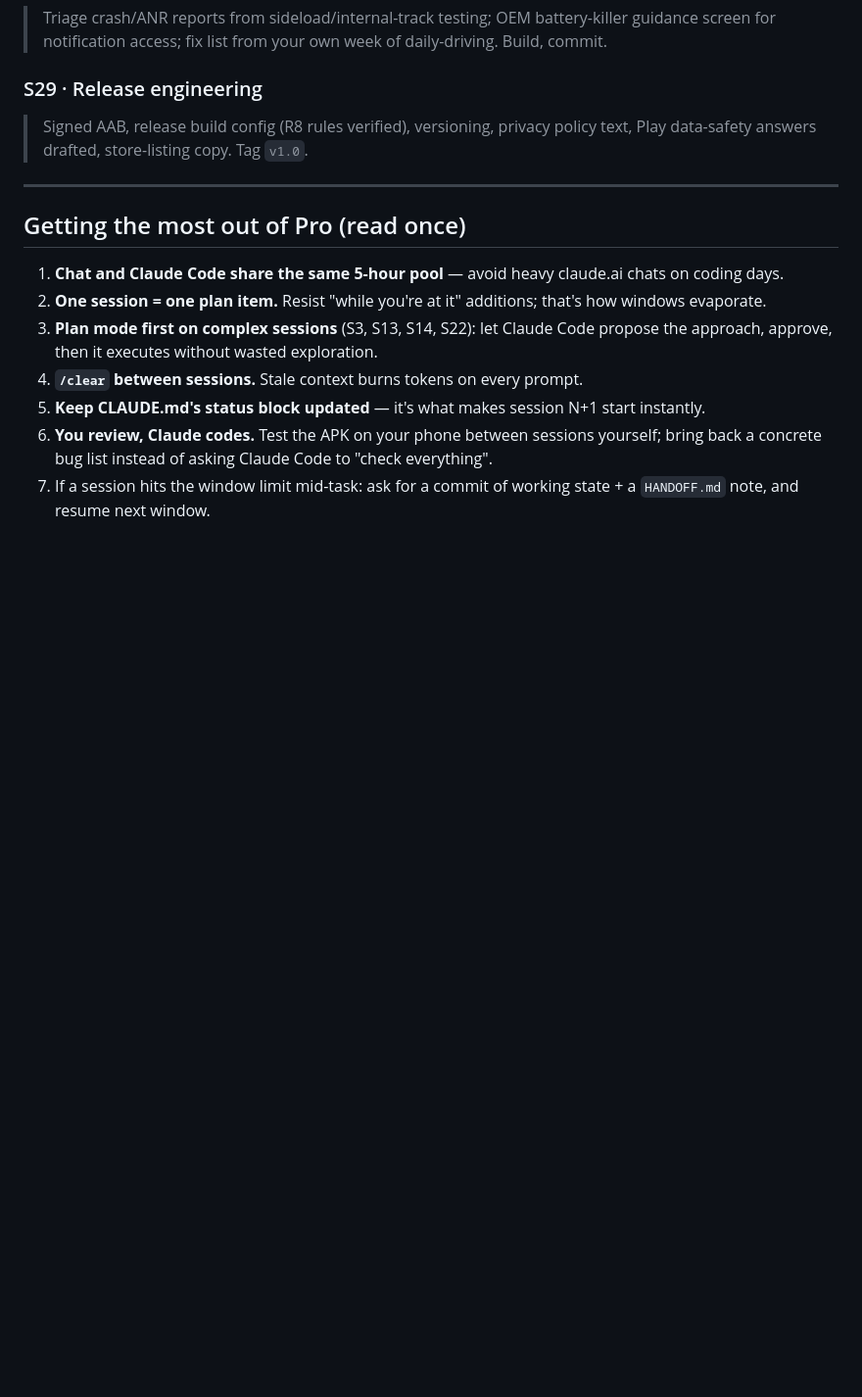
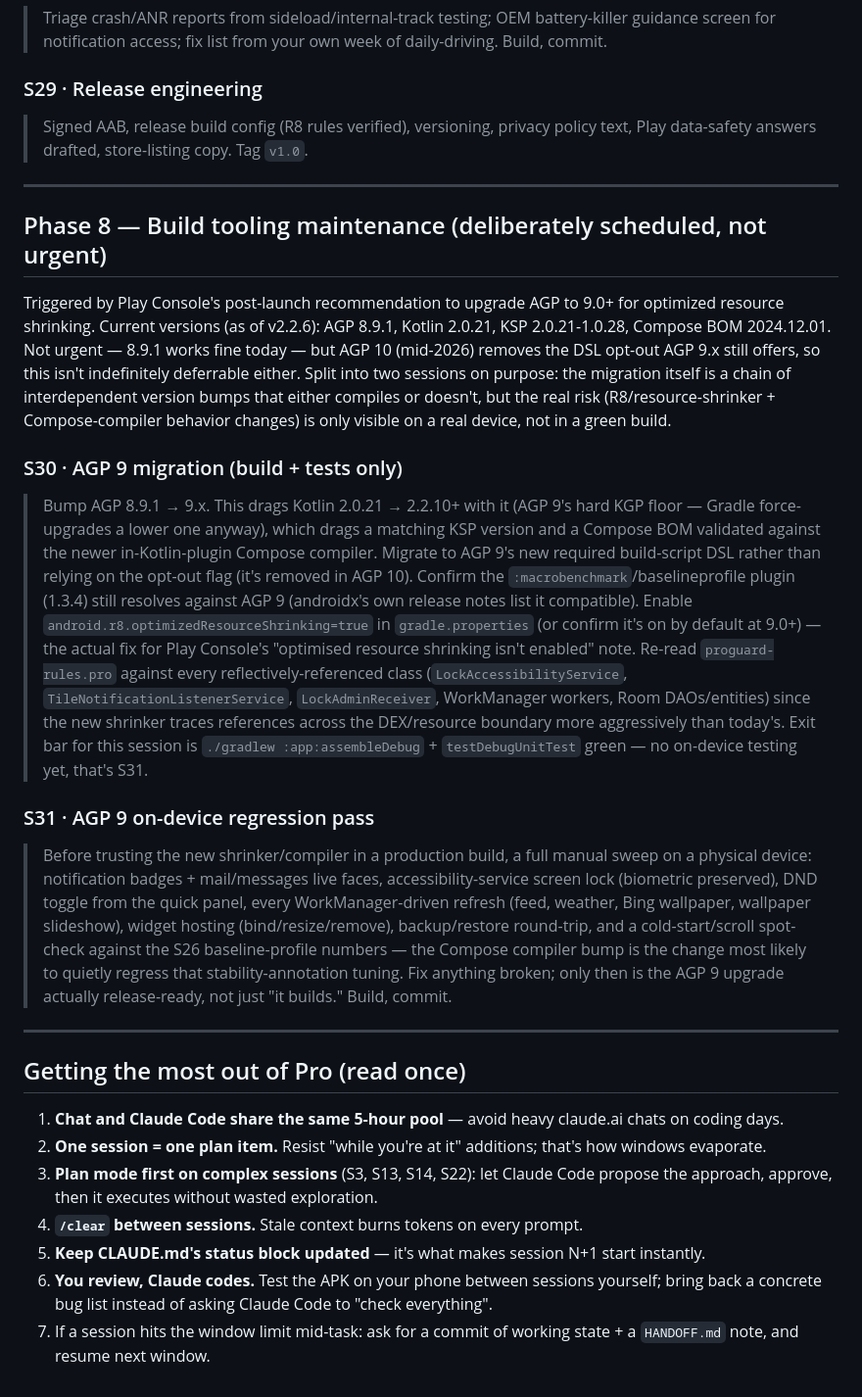
Before and after one commit to vivek-sovani/tileshell, a Markdown page: design/SESSION-PLAN.md, the part around the change. Shown at 98% size. Drawn GitHub-style; blank space fills up the shorter version.

Commit message:
docs: plan the AGP 9 upgrade as two dedicated sessions (S30/S31)
Split into a build/migration session and a separate on-device regression
pass, since the real risk (R8/resource-shrinker + Compose-compiler
behavior changes) is only visible at runtime, not in a green build.

Co-Authored-By: Claude Sonnet 5 <noreply@anthropic.com>

```diff
--- a/design/SESSION-PLAN.md
+++ b/design/SESSION-PLAN.md
@@ -136,6 +136,51 @@ Each session is scoped to finish comfortably inside one Pro 5-hour window, and e
 
 ---
 
+## Phase 8 — Build tooling maintenance (deliberately scheduled, not urgent)
+
+Triggered by Play Console's post-launch recommendation to upgrade AGP to
+9.0+ for optimized resource shrinking. Current versions (as of v2.2.6):
+AGP 8.9.1, Kotlin 2.0.21, KSP 2.0.21-1.0.28, Compose BOM 2024.12.01. Not
+urgent — 8.9.1 works fine today — but AGP 10 (mid-2026) removes the DSL
+opt-out AGP 9.x still offers, so this isn't indefinitely deferrable either.
+Split into two sessions on purpose: the migration itself is a chain of
+interdependent version bumps that either compiles or doesn't, but the real
+risk (R8/resource-shrinker + Compose-compiler behavior changes) is only
+visible on a real device, not in a green build.
+
+### S30 · AGP 9 migration (build + tests only)
+> Bump AGP 8.9.1 → 9.x. This drags Kotlin 2.0.21 → 2.2.10+ with it (AGP 9's
+> hard KGP floor — Gradle force-upgrades a lower one anyway), which drags a
+> matching KSP version and a Compose BOM validated against the newer
+> in-Kotlin-plugin Compose compiler. Migrate to AGP 9's new required
+> build-script DSL rather than relying on the opt-out flag (it's removed in
+> AGP 10). Confirm the `:macrobenchmark`/baselineprofile plugin (1.3.4)
+> still resolves against AGP 9 (androidx's own release notes list it
+> compatible). Enable `android.r8.optimizedResourceShrinking=true` in
+> `gradle.properties` (or confirm it's on by default at 9.0+) — the actual
+> fix for Play Console's "optimised resource shrinking isn't enabled" note.
+> Re-read `proguard-rules.pro` against every reflectively-referenced class
+> (`LockAccessibilityService`, `TileNotificationListenerService`,
+> `LockAdminReceiver`, WorkManager workers, Room DAOs/entities) since the
+> new shrinker traces references across the DEX/resource boundary more
+> aggressively than today's. Exit bar for this session is
+> `./gradlew :app:assembleDebug` + `testDebugUnitTest` green — no on-device
+> testing yet, that's S31.
+
+### S31 · AGP 9 on-device regression pass
+> Before trusting the new shrinker/compiler in a production build, a full
+> manual sweep on a physical device: notification badges + mail/messages
+> live faces, accessibility-service screen lock (biometric preserved), DND
+> toggle from the quick panel, every WorkManager-driven refresh (feed,
+> weather, Bing wallpaper, wallpaper slideshow), widget hosting
+> (bind/resize/remove), backup/restore round-trip, and a cold-start/scroll
+> spot-check against the S26 baseline-profile numbers — the Compose
+> compiler bump is the change most likely to quietly regress that
+> stability-annotation tuning. Fix anything broken; only then is the AGP 9
+> upgrade actually release-ready, not just "it builds." Build, commit.
+
+---
+
 ## Getting the most out of Pro (read once)
 
 1. **Chat and Claude Code share the same 5-hour pool** — avoid heavy claude.ai chats on coding days.
```
